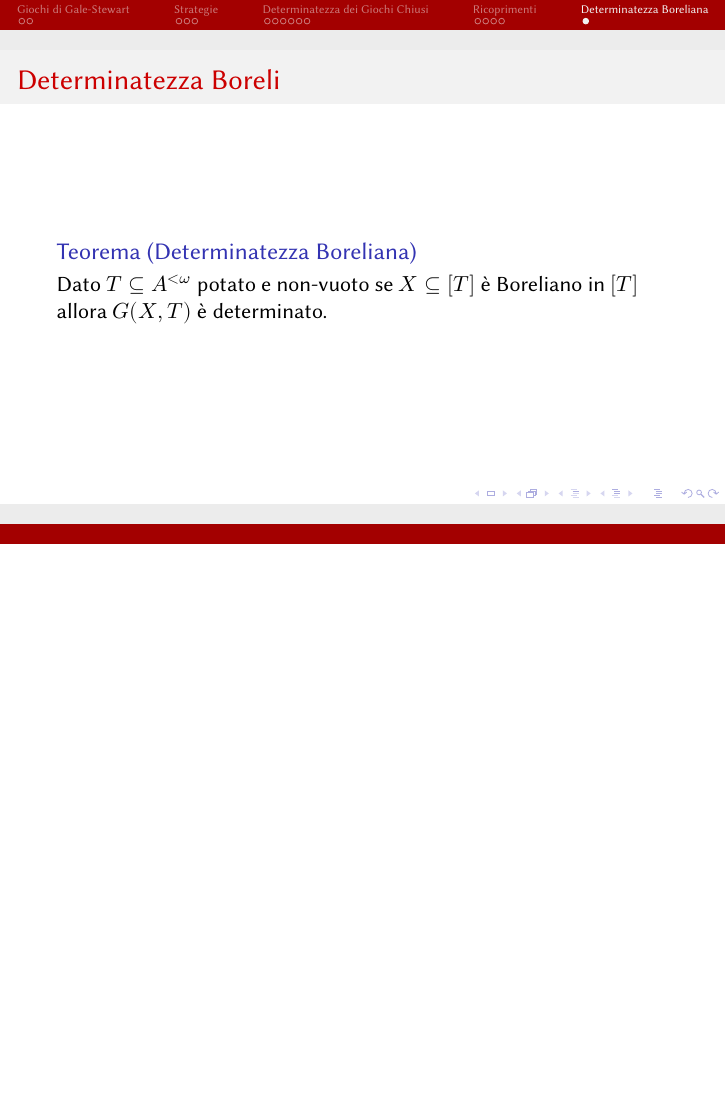
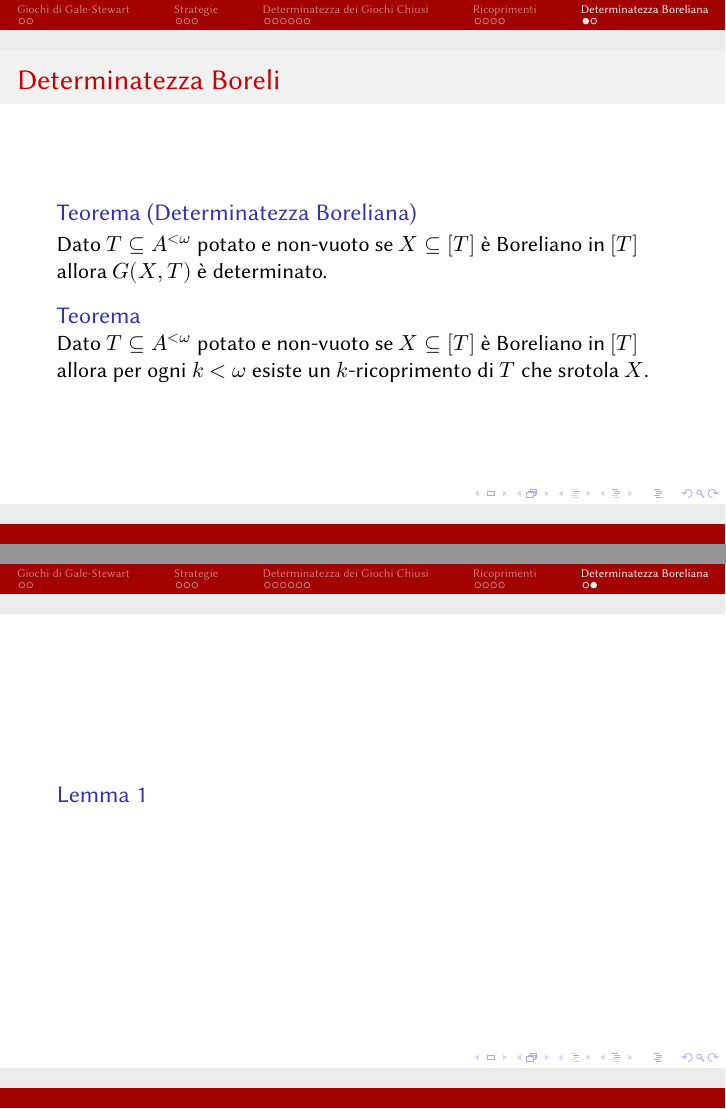
Before and after one commit to grastello/borel-determinacy, LaTeX slides (main.tex): page 31 of 31 before the commit and pages 32 and 33 of 33 after it, the two joined at a grey line, the shorter picture padded with empty space. Compiled offline with XeLaTeX.

Commit message:
add borel-determinacy k

```diff
--- a/main.tex
+++ b/main.tex
@@ -268,6 +268,16 @@
   \begin{block}{Teorema (Determinatezza Boreliana)}
     Dato \(T \subseteq A^{<\omega}\) potato e non-vuoto se \(X \subseteq [T]\) è Boreliano in \([T]\) allora \(G(X, T)\) è determinato.
   \end{block}
+  \pause
+  \begin{block}{Teorema}
+    Dato \(T \subseteq A^{<\omega}\) potato e non-vuoto se \(X \subseteq [T]\) è Boreliano in \([T]\) allora per ogni \(k < \omega\) esiste un \(k\)-ricoprimento di \(T\) che srotola \(X\).
+  \end{block}
+\end{frame}
+
+\begin{frame}
+  \begin{block}{Lemma 1}
+
+  \end{block}
 \end{frame}
 
 \end{document}
```
Also changed, not shown: main.pdf.
